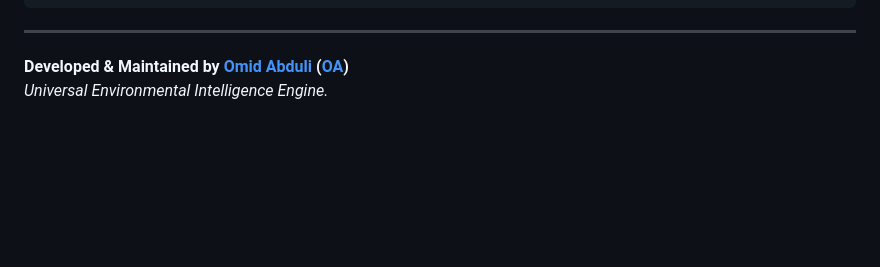
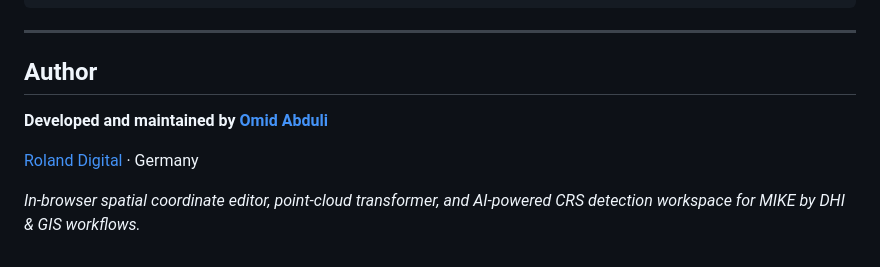
Before and after one commit to omidabduli/everest-coordinate-editor, a Markdown page: README.md, the part around the change. Rendered like a GitHub page; blank space fills up the shorter version.

Commit message:
📝 docs(readme): update Author section to Roland Digital standard

```diff
--- a/README.md
+++ b/README.md
@@ -116,5 +116,10 @@ everest-coordinate-editor/
 
 ---
 
-**Developed & Maintained by [Omid Abduli](https://github.com/omidabduli) ([OA](https://github.com/noybiss))**
-*Universal Environmental Intelligence Engine.*
+## Author
+
+**Developed and maintained by [Omid Abduli](https://github.com/omidabduli)**
+
+[Roland Digital](https://roland-digital.de/) · Germany
+
+*In-browser spatial coordinate editor, point-cloud transformer, and AI-powered CRS detection workspace for MIKE by DHI & GIS workflows.*
```
